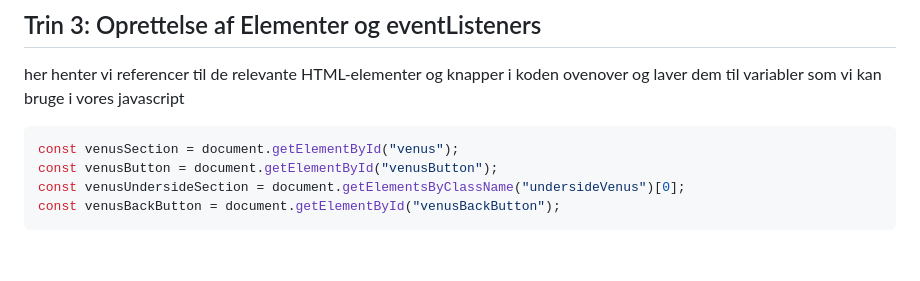
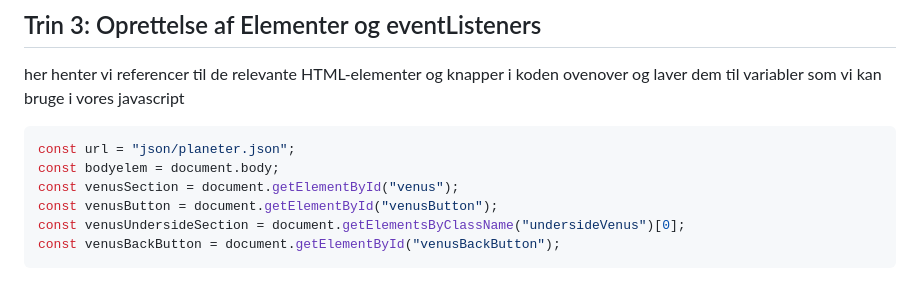
Before and after one commit to RuneGSoerensen/storytelling-astrotek, a Markdown page: public/README.md, the part around the change. GitHub-like rendering; blank space fills up the shorter version.

````diff
--- a/public/README.md
+++ b/public/README.md
@@ -65,6 +65,8 @@ body {
 
 her henter vi referencer til de relevante HTML-elementer og knapper i koden ovenover og laver dem til variabler som vi kan bruge i vores javascript
 ```javascript
+const url = "json/planeter.json";
+const bodyelem = document.body;
 const venusSection = document.getElementById("venus");
 const venusButton = document.getElementById("venusButton");
 const venusUndersideSection = document.getElementsByClassName("undersideVenus")[0];
````
